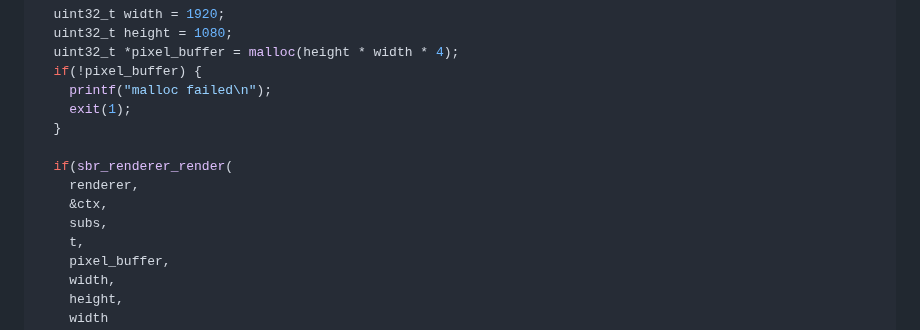
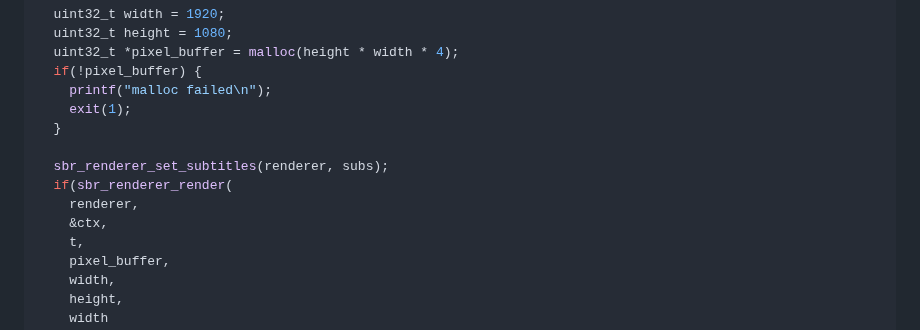
Before and after one commit to afishhh/subrandr, a Markdown page: README.md, the part around the change. Rendered like a GitHub page.

Commit message:
Update README.md code example

```diff
--- a/README.md
+++ b/README.md
@@ -81,10 +81,10 @@ int main() {
     exit(1);
   }
 
+  sbr_renderer_set_subtitles(renderer, subs);
   if(sbr_renderer_render(
     renderer,
     &ctx,
-    subs,
     t,
     pixel_buffer,
     width,
```
